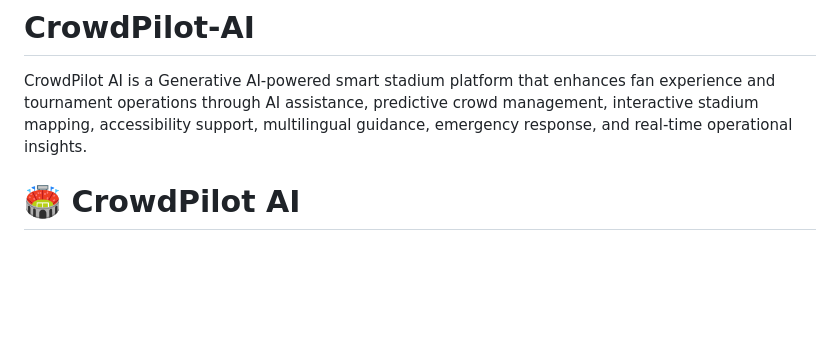
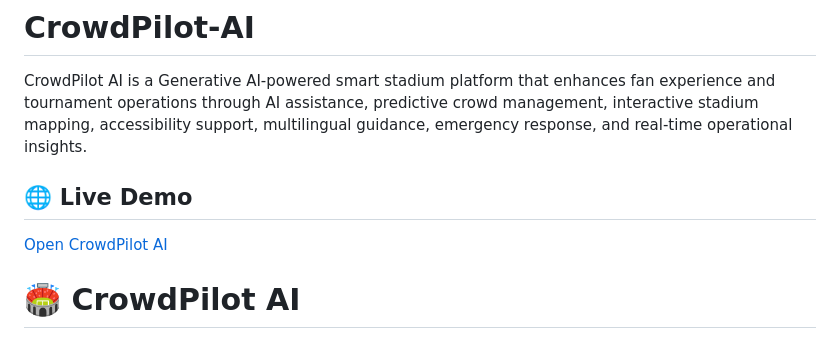
Before and after one commit to sirenmh1/CrowdPilot-AI, a Markdown page: README.md, the part around the change. Drawn GitHub-style; blank space fills up the shorter version.

Commit message:
Add live demo section to README
Added a section for the live demo link to the README.

```diff
--- a/README.md
+++ b/README.md
@@ -1,5 +1,9 @@
 # CrowdPilot-AI
 CrowdPilot AI is a Generative AI-powered smart stadium platform that enhances fan experience and tournament operations through AI assistance, predictive crowd management, interactive stadium mapping, accessibility support, multilingual guidance, emergency response, and real-time operational insights.
+
+## 🌐 Live Demo
+
+[Open CrowdPilot AI](https://sirenmh1.github.io/CrowdPilot-AI/)
 
 # 🏟️ CrowdPilot AI
 
```
